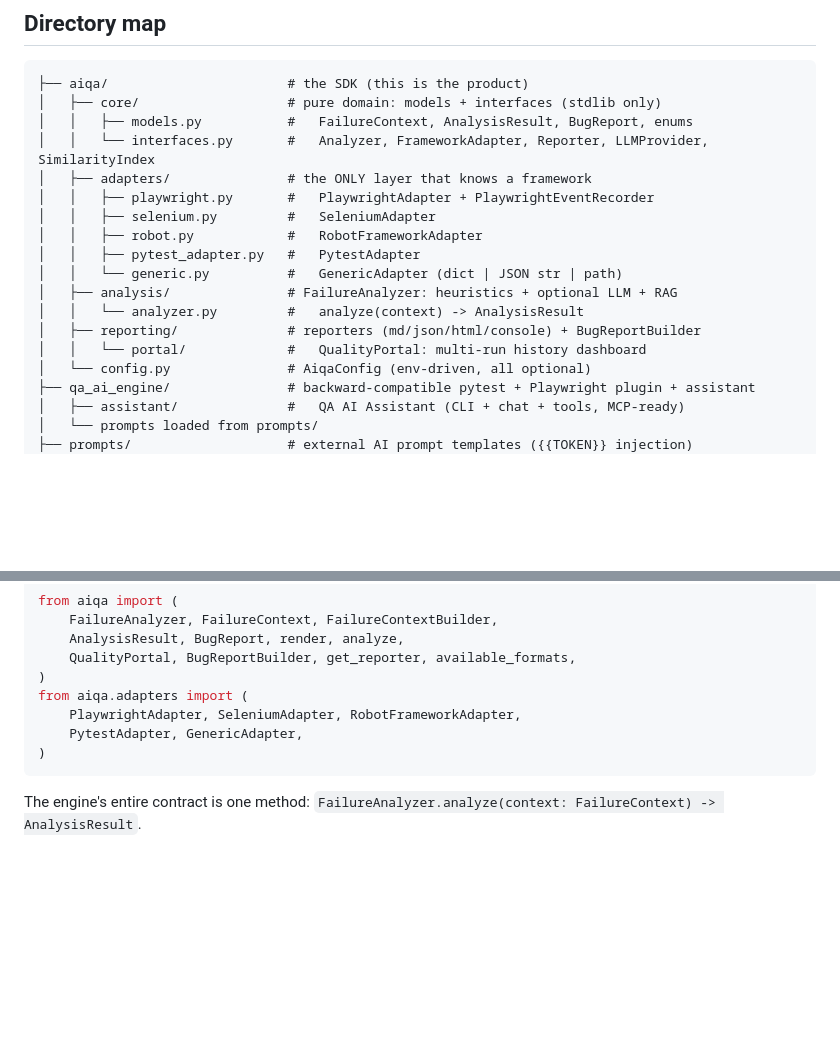
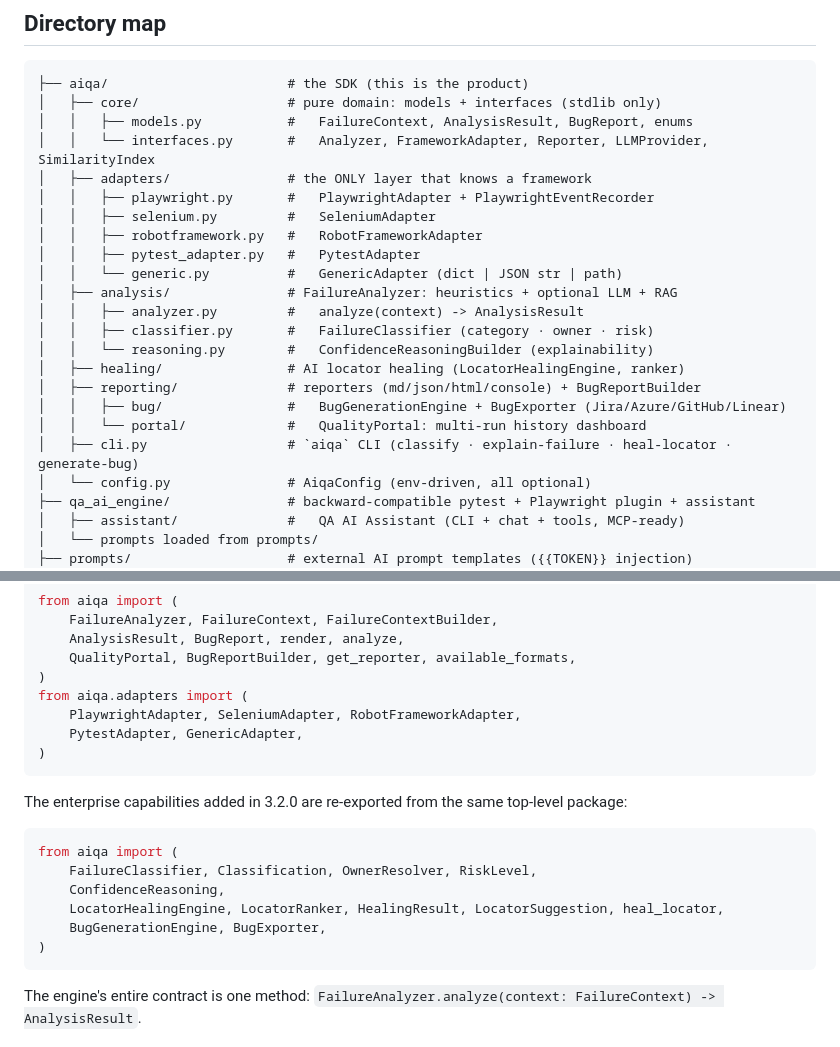
Before and after one commit to amandeepsdet/multi-framework-tc-failure-ai-analyzer, a Markdown page: skill.md, 2 parts joined by grey strips. GitHub-like rendering; blank space fills up the shorter version.

Commit message:
docs: sync directory maps with actual repo structure
Fix stale references (adapters/robot.py -> robotframework.py; qa_ai.py explain -> explain-failure) and add Phase 1 packages (aiqa/healing, aiqa/reporting/bug, aiqa/cli.py) to the ABOUT_PROJECT and skill.md trees and public-API surface. Docs only; no code changes.

````diff
--- a/skill.md
+++ b/skill.md
@@ -41,13 +41,18 @@ lives only in adapters and is lazy-imported.
 │   ├── adapters/               # the ONLY layer that knows a framework
 │   │   ├── playwright.py       #   PlaywrightAdapter + PlaywrightEventRecorder
 │   │   ├── selenium.py         #   SeleniumAdapter
-│   │   ├── robot.py            #   RobotFrameworkAdapter
+│   │   ├── robotframework.py   #   RobotFrameworkAdapter
 │   │   ├── pytest_adapter.py   #   PytestAdapter
 │   │   └── generic.py          #   GenericAdapter (dict | JSON str | path)
 │   ├── analysis/               # FailureAnalyzer: heuristics + optional LLM + RAG
-│   │   └── analyzer.py         #   analyze(context) -> AnalysisResult
+│   │   ├── analyzer.py         #   analyze(context) -> AnalysisResult
+│   │   ├── classifier.py       #   FailureClassifier (category · owner · risk)
+│   │   └── reasoning.py        #   ConfidenceReasoningBuilder (explainability)
+│   ├── healing/                # AI locator healing (LocatorHealingEngine, ranker)
 │   ├── reporting/              # reporters (md/json/html/console) + BugReportBuilder
+│   │   ├── bug/                #   BugGenerationEngine + BugExporter (Jira/Azure/GitHub/Linear)
 │   │   └── portal/             #   QualityPortal: multi-run history dashboard
+│   ├── cli.py                  # `aiqa` CLI (classify · explain-failure · heal-locator · generate-bug)
 │   └── config.py               # AiqaConfig (env-driven, all optional)
 ├── qa_ai_engine/               # backward-compatible pytest + Playwright plugin + assistant
 │   ├── assistant/              #   QA AI Assistant (CLI + chat + tools, MCP-ready)
@@ -78,6 +83,18 @@ from aiqa import (
 from aiqa.adapters import (
     PlaywrightAdapter, SeleniumAdapter, RobotFrameworkAdapter,
     PytestAdapter, GenericAdapter,
+)
+```
+
+The enterprise capabilities added in 3.2.0 are re-exported from the same
+top-level package:
+
+```python
+from aiqa import (
+    FailureClassifier, Classification, OwnerResolver, RiskLevel,
+    ConfidenceReasoning,
+    LocatorHealingEngine, LocatorRanker, HealingResult, LocatorSuggestion, heal_locator,
+    BugGenerationEngine, BugExporter,
 )
 ```
 
````
Also changed, not shown: ABOUT_PROJECT.md (+4 -3 lines).
